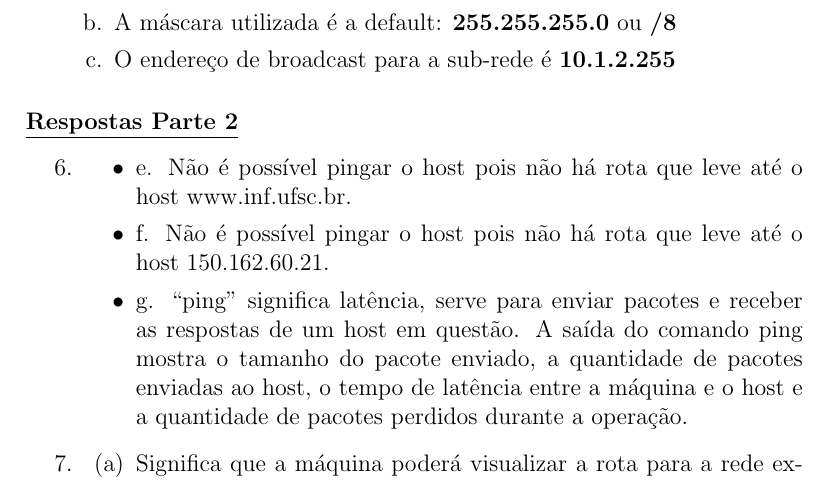
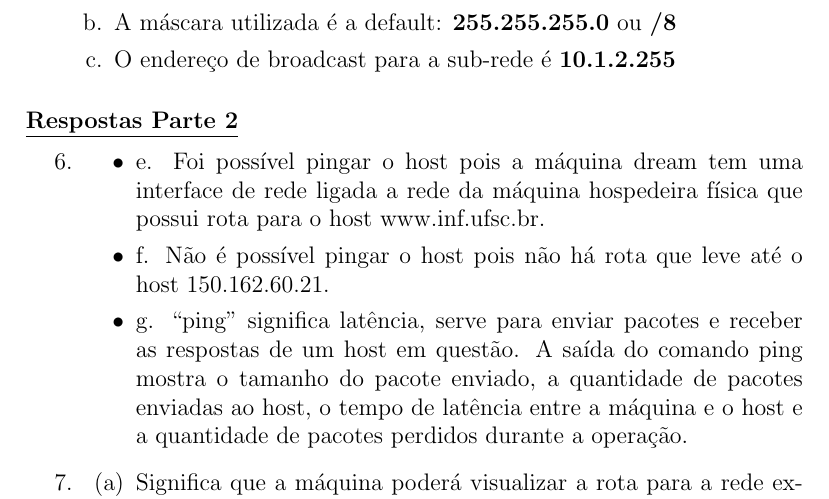
Before and after one commit to vitorarins/TrabalhoPratico2_INE5615_Redes, a LaTeX document (VitorArins_TrabalhoPratico2.tex): part of page 7 of 7, cut so that both start at the same text. Compiled offline with pdfLaTeX.

Commit message:
Alteracao

```diff
--- a/VitorArins_TrabalhoPratico2.tex
+++ b/VitorArins_TrabalhoPratico2.tex
@@ -164,8 +164,9 @@
 \item
 \begin{itemize}
 
-  \item{e.} Não é possível pingar o host pois não há rota que leve até
-    o host www.inf.ufsc.br.
+  \item{e.} Foi possível pingar o host pois a máquina dream tem uma interface
+    de rede ligada a rede da máquina hospedeira física que possui rota para o
+    host www.inf.ufsc.br.
   \item{f.} Não é possível pingar o host pois não há rota que leve até
     o host 150.162.60.21.
   \item{g.} ``ping'' significa latência, serve para enviar pacotes e
```
